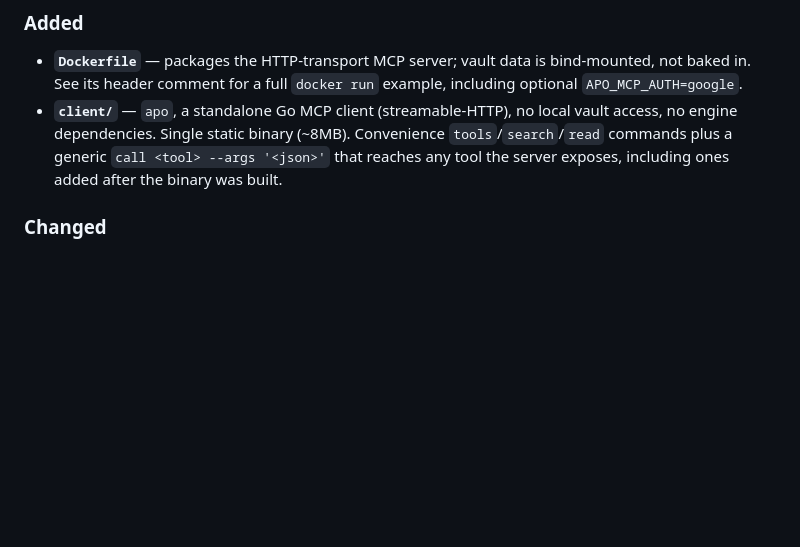
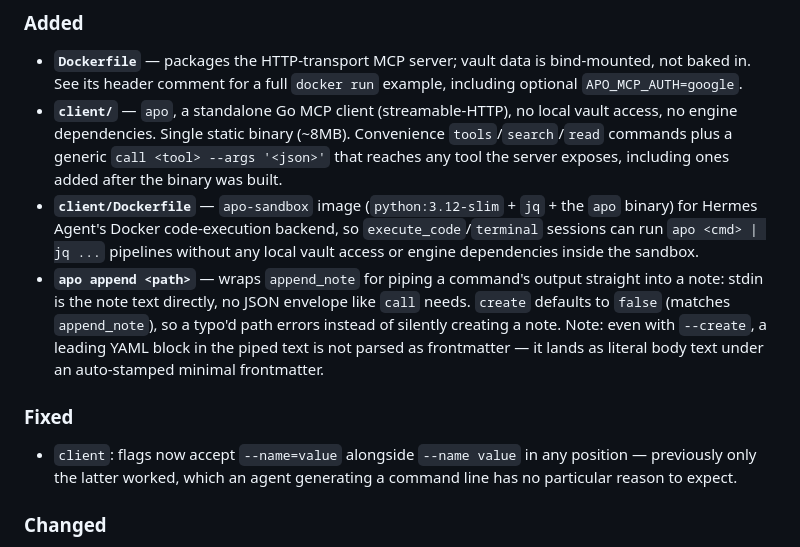
Before and after one commit to jenorris/apo, a Markdown page: CHANGELOG.md, the part around one of its changes. Rendered like a GitHub page; blank space fills up the shorter version.

Commit message:
Release Apo 0.28.0: apo-sandbox image, append subcommand, flag fix
Co-Authored-By: Claude Sonnet 5 <noreply@anthropic.com>
Claude-Session: https://claude.ai/code/session_01EmqcdTybNfERctf4F4Ss2v

```diff
--- a/CHANGELOG.md
+++ b/CHANGELOG.md
@@ -14,6 +16,23 @@ All notable changes to Apo (`jenorris/apo`) are documented here. Semver tags sta
   Convenience `tools`/`search`/`read` commands plus a generic `call <tool>
   --args '<json>'` that reaches any tool the server exposes, including ones
   added after the binary was built.
+- **`client/Dockerfile`** — `apo-sandbox` image (`python:3.12-slim` + `jq` +
+  the `apo` binary) for Hermes Agent's Docker code-execution backend, so
+  `execute_code`/`terminal` sessions can run `apo <cmd> | jq ...` pipelines
+  without any local vault access or engine dependencies inside the sandbox.
+- **`apo append <path>`** — wraps `append_note` for piping a command's
+  output straight into a note: stdin is the note text directly, no JSON
+  envelope like `call` needs. `create` defaults to `false` (matches
+  `append_note`), so a typo'd path errors instead of silently creating a
+  note. Note: even with `--create`, a leading YAML block in the piped text
+  is not parsed as frontmatter — it lands as literal body text under an
+  auto-stamped minimal frontmatter.
+
+### Fixed
+
+- `client`: flags now accept `--name=value` alongside `--name value` in any
+  position — previously only the latter worked, which an agent generating a
+  command line has no particular reason to expect.
 
 ### Changed
 
```
Also changed, not shown: other parts of CHANGELOG.md (+2 -0 lines).
